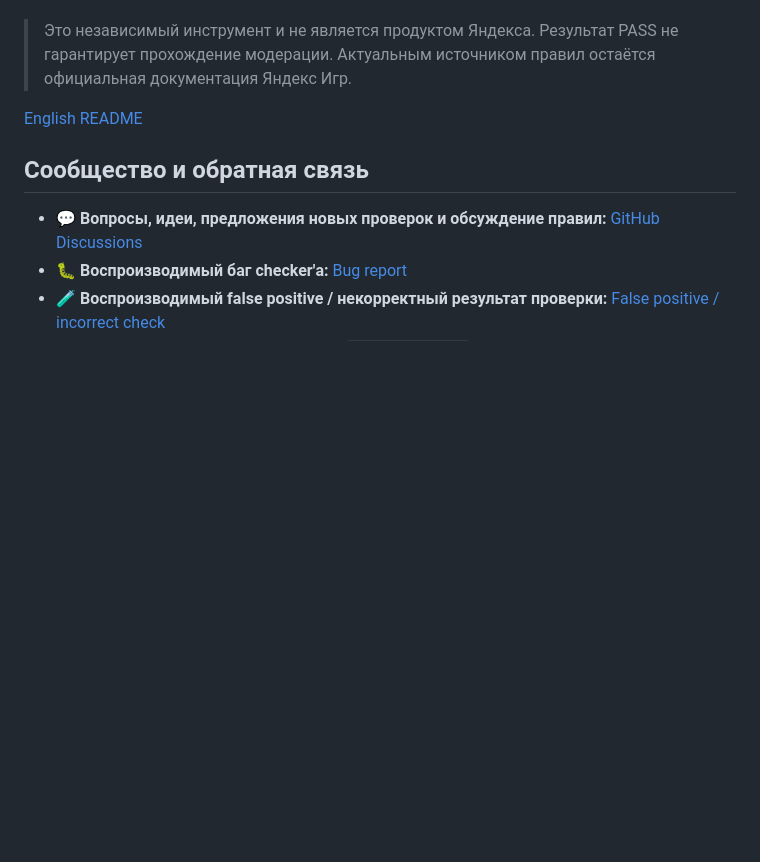
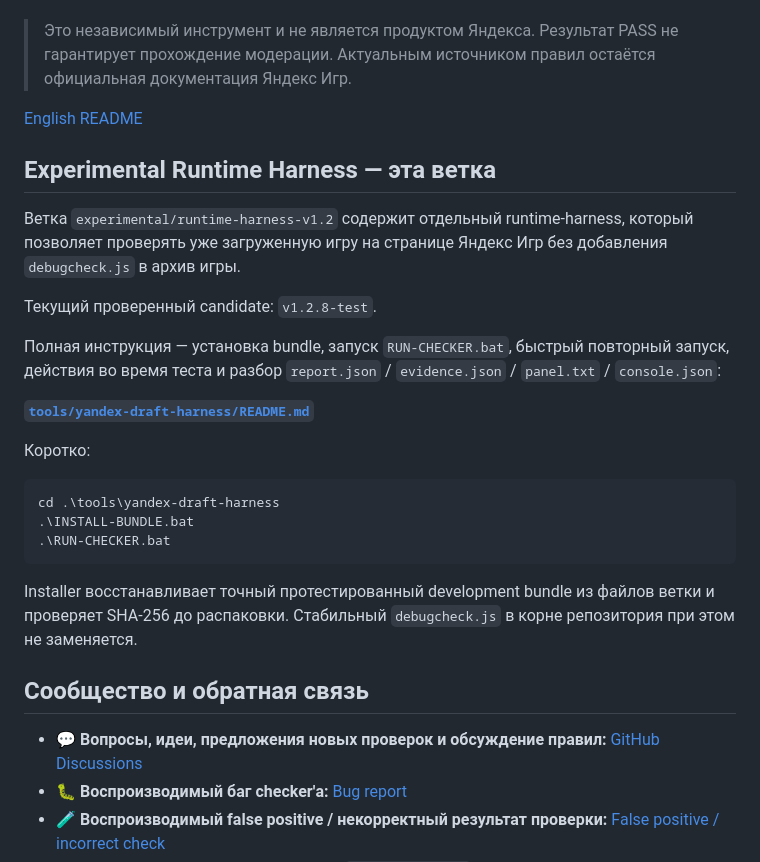
Before and after one commit to Nioris/yandex-games-debug-checker, a Markdown page: README.md, the part around the change. Drawn GitHub-style; blank space fills up the shorter version.

Commit message:
Link experimental runtime harness from branch README

````diff
--- a/README.md
+++ b/README.md
@@ -7,6 +7,26 @@
 > Это независимый инструмент и не является продуктом Яндекса. Результат PASS не гарантирует прохождение модерации. Актуальным источником правил остаётся официальная документация Яндекс Игр.
 
 [English README](README.en.md)
+
+## Experimental Runtime Harness — эта ветка
+
+Ветка `experimental/runtime-harness-v1.2` содержит отдельный runtime-harness, который позволяет проверять уже загруженную игру на странице Яндекс Игр без добавления `debugcheck.js` в архив игры.
+
+Текущий проверенный candidate: `v1.2.8-test`.
+
+Полная инструкция — установка bundle, запуск `RUN-CHECKER.bat`, быстрый повторный запуск, действия во время теста и разбор `report.json` / `evidence.json` / `panel.txt` / `console.json`:
+
+**[`tools/yandex-draft-harness/README.md`](tools/yandex-draft-harness/README.md)**
+
+Коротко:
+
+```powershell
+cd .\tools\yandex-draft-harness
+.\INSTALL-BUNDLE.bat
+.\RUN-CHECKER.bat
+```
+
+Installer восстанавливает точный протестированный development bundle из файлов ветки и проверяет SHA-256 до распаковки. Стабильный `debugcheck.js` в корне репозитория при этом не заменяется.
 
 ## Сообщество и обратная связь
 
````
